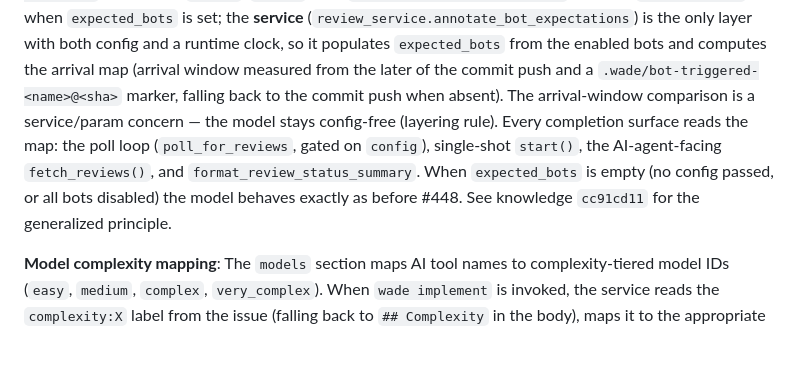
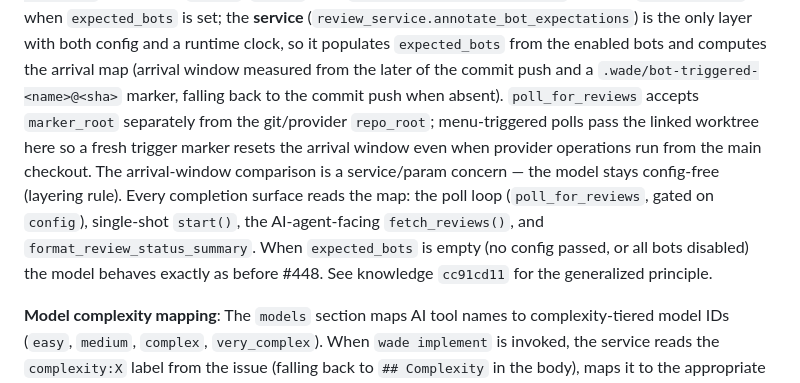
Before and after one commit to ivanviragine/wade, a Markdown page: docs/dev/architecture.md, the part around the change. Drawn GitHub-style; blank space fills up the shorter version.

Commit message:
docs: clarify bot trigger polling marker root

```diff
--- a/docs/dev/architecture.md
+++ b/docs/dev/architecture.md
@@ -803,12 +803,15 @@ gates on `blocking_bots` when `expected_bots` is set; the **service**
 a runtime clock, so it populates `expected_bots` from the enabled bots and computes
 the arrival map (arrival window measured from the later of the commit push and a
 `.wade/bot-triggered-<name>@<sha>` marker, falling back to the commit push when
-absent). The arrival-window comparison is a service/param concern — the model stays
-config-free (layering rule). Every completion surface reads the map: the poll loop
-(`poll_for_reviews`, gated on `config`), single-shot `start()`, the AI-agent-facing
-`fetch_reviews()`, and `format_review_status_summary`. When `expected_bots` is empty
-(no config passed, or all bots disabled) the model behaves exactly as before #448.
-See knowledge `cc91cd11` for the generalized principle.
+absent). `poll_for_reviews` accepts `marker_root` separately from the git/provider
+`repo_root`; menu-triggered polls pass the linked worktree here so a fresh trigger
+marker resets the arrival window even when provider operations run from the main
+checkout. The arrival-window comparison is a service/param concern — the model
+stays config-free (layering rule). Every completion surface reads the map: the poll
+loop (`poll_for_reviews`, gated on `config`), single-shot `start()`, the
+AI-agent-facing `fetch_reviews()`, and `format_review_status_summary`. When
+`expected_bots` is empty (no config passed, or all bots disabled) the model behaves
+exactly as before #448. See knowledge `cc91cd11` for the generalized principle.
 
 **Model complexity mapping**: The `models` section maps AI tool names to complexity-tiered model IDs (`easy`, `medium`, `complex`, `very_complex`). When `wade implement` is invoked, the service reads the `complexity:X` label from the issue (falling back to `## Complexity` in the body), maps it to the appropriate configured model, and passes it as `--model` to the AI tool — unless the user explicitly passed `--model` themselves.
 
```
